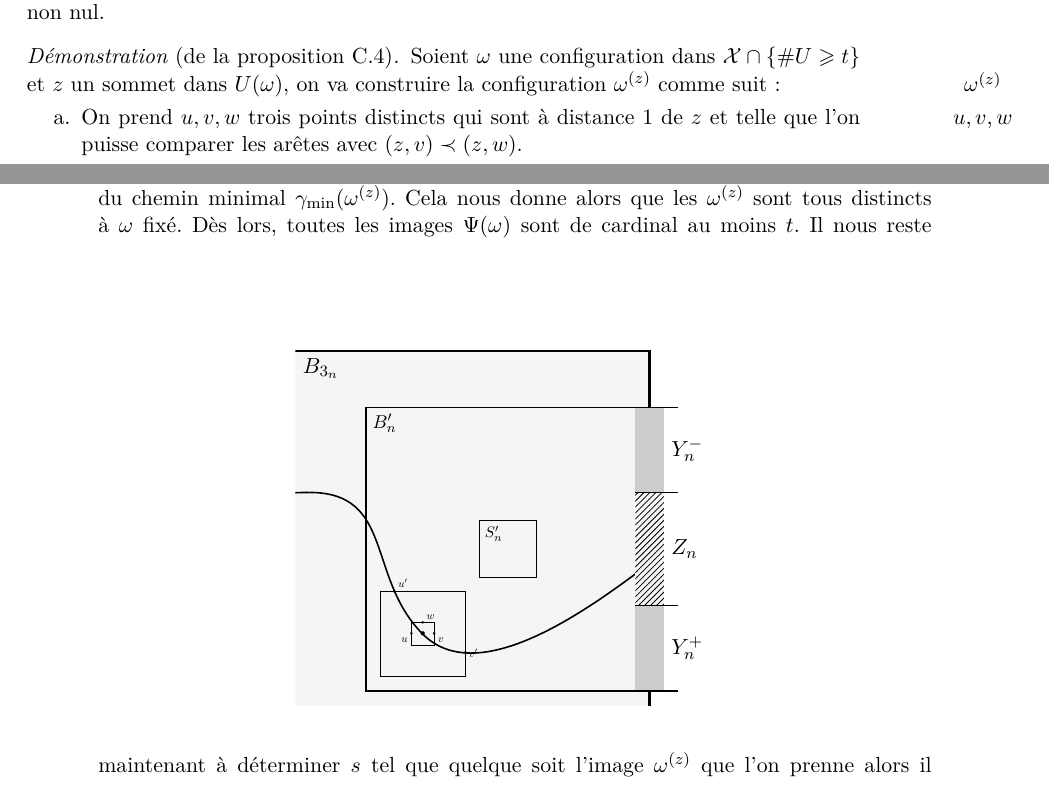
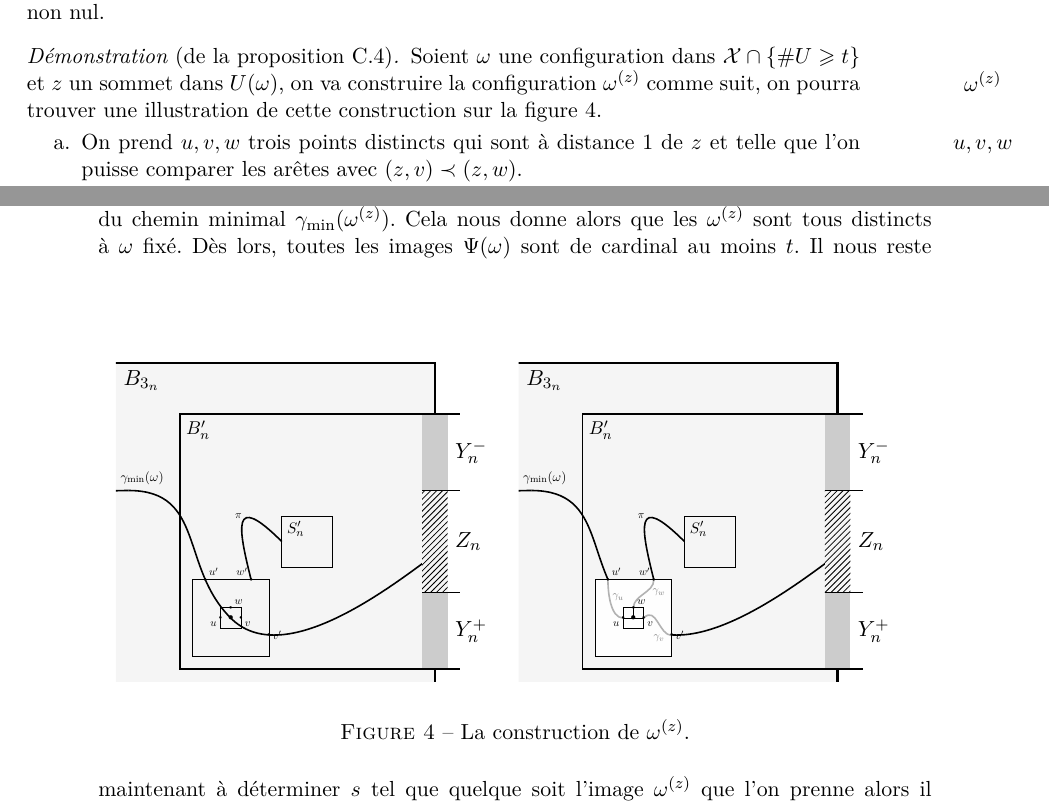
Before and after one commit to ErkanNarmanli/Memoire_percolation, a LaTeX document (Memoire.tex, which reads Chapitres/Sections/PreuveGluant.tex): two parts of pages 9 and 10 of 11, joined at a grey line, cut so that both start at the same text. Compiled offline with pdfLaTeX.

Commit message:
fin \!\!\!

```diff
--- a/Chapitres/Sections/PreuveGluant.tex
+++ b/Chapitres/Sections/PreuveGluant.tex
@@ -204,7 +204,7 @@
 				Si~$z = (x_1, x_2, x_3)$ est un point de~$\Sk$ et si~$R$ est un entier naturel, on notera~$\overline{B_R}(z)$ \marginnote{$\overline{B_R}(z)$} à la place de~$\overline{(x_1, x_2) + B_R}$. Supposons maintenant~$R=2$, si~$u, v, w$ sont des voisins de~$z$ distincts deux à deux et si~$u', v', w'$ sont trois points distincts sur la frontière~$\partial \BRz$, alors il existe trois chemins auto-évitants disjoints dans~$\BRz\priv\{z\}$ qui relient respectivement~$u, v, w$ à~$u', v', w'$, puisque que l'on a supposé plus tôt que~$k$ est non nul.
 			\end{rem}
 			\begin{dem}[de la proposition~\ref{prop:Ugrand}]
-				Soient~$\omega$ une configuration dans~$\mathcal{X}\cap\{\# U \geq t\}$ et~$z$ un sommet dans~$U(\omega)$, on va construire la configuration~$\omega^{(z)}$ \marginnote{$\omega^{(z)}$} comme suit :
+				Soient~$\omega$ une configuration dans~$\mathcal{X}\cap\{\# U \geq t\}$ et~$z$ un sommet dans~$U(\omega)$, on va construire la configuration~$\omega^{(z)}$ \marginnote{$\omega^{(z)}$} comme suit, on pourra trouver une illustration de cette construction sur la figure~\ref{fig:cons}.
 				\begin{enumerate}
 					\item\label{item:cons:a} On prend~$u,v,w$ \marginnote{$u,v,w$} trois points distincts qui sont  à distance~$1$ de~$z$  et telle que l'on puisse comparer les arêtes avec~$(z,v)\prec (z,w)$.
 
@@ -227,7 +227,7 @@
 				Pour résumer on a~$\Cmin[\omega^{(z)}]$ qui empreinte~$\Cmin$ à l'extérieur de~$\BRz$ ; alors que dans~$\BRz$ il empreinte~$\gamma_u$ de~$u'$ jusqu'à~$z$, puis~$\gamma_v$ de~$z$ jusqu'à~$v'$, où il rejoint~$\Cmin$. Aussi~$z$ est le seul sommet de~$\Cmin[\omega^{(z)}]$ qui soit relié à~$\overline{S_n'}$ sans utiliser aucune arête du chemin minimal~$\Cmin[\omega^{(z)}]$. Cela nous donne alors que les~$\omega^{(z)}$ sont tous distincts à~$\omega$ fixé. Dès lors, toutes les images~$\Psi(\omega)$ sont de cardinal au moins~$t$.
 				\begin{figure}[h]
 					\begin{center}
-					\begin{tikzpicture}[scale = 0.5]
+					\begin{tikzpicture}[scale = 0.45]
 						%Clip
 						\clip (2.5, 2.5) rectangle (18,18) ;
 						%Fond
@@ -254,13 +255,18 @@
 						\node 	(W) at (7,5.4)		[scale=0.3]	{$\bullet$};
 						\node 	(U') at (6,6.5)		[scale=0.3]	{$\bullet$};
 						\node 	(V') at (8.5,4.32)	[scale=0.3]	{$\bullet$};
+						\node 	(W') at (7.8,6.5)	[scale=0.3]	{$\bullet$};
 						\path [below left] 	(U) node [scale=0.5] {$u$};
 						\path [below right] (V) node [scale=0.5] {$v$};
 						\path [above right] (W) node [scale=0.5] {$w$};
 						\path [above right] (U') node [scale=0.5] {$u'$};
 						\path [right] 		(V') node [scale=0.5] {$v'$};
+						\path [above left] (W') node [scale=0.5] {$w'$};
+						\path 						(7.3,9) node [scale=0.5]{$\pi$};
 						\draw (A) rectangle ++ (3,3);
 						\draw (Z) ++ (-0.4,-0.4) rectangle ++ (0.8,0.8) ;
+						%Pi
+						\draw [thick] (7.8,6.5) .. controls ++(-0.5,2) and  (7,10) .. (9,8);
 						%Plages
 						\fill [color=gray!40]	(14.5,3)	rectangle (15.5,6);
 						\fill [color=gray!40]	(14.5,10)	rectangle (	15.5,13);
@@ -276,7 +282,74 @@
 						\path	[right]	(15.5, 4.5)		node	{$Y_n^+$}	;
 						\path	[right]	(15.5, 11.5)	node	{$Y_n^-$}	;
 					\end{tikzpicture}
+					\begin{tikzpicture}[scale = 0.45]
+					%Clip
+					\clip (2.5, 2.5) rectangle (18,18) ;
+					%Fond
+					\fill	[color=gray!8]	(-15,-15)	rectangle	(15,15)	;	%B_n
+					%Rectangles
+					\draw 	[very thick]	(-15,-15)	rectangle 	(15,15) ;	%B_3n
+					\draw 					(-2,-2) 	rectangle 	(2,2) 	;	%S_3n
+					\draw 	[thick]			(5, 3)		rectangle	(15,13)	;	%B_n'
+					\draw 					(9, 7)		rectangle	(11,9)	;	%S_n'
+					%Points
+					\path	[below right]	(2.5, 15)	node				{$B_{3_n}$}	;
+					\path	[below right]	(-2, 2)		node	[scale=0.85]{$S_{3n}$}	;
+					\path	[below right]	(5, 13)		node	[scale=0.85]{$B_n'$}	;
+					\path	[below right]	(9, 9)		node	[scale=0.7]	{$S_n'$}	;
+					%Courbes de Bézier 1
+					\draw 	[thick]	(0,2) 	.. controls (0,6) 		and (-3,10) .. (3,10);
+					\draw 	[thick]	(3,10)	.. controls (6,10) 		and (5,7) 	.. (7,5);
+					\draw	[thick]	(7,5)		.. controls (9,3)		and (13,6) 	.. (15,7.5);
+					\path	[right] 	(2.5,10.5)	node [scale=0.6]	{$\Cmin$};
+					%
+					\fill [color=gray!1]	(A) rectangle ++ (3,3);
+					\draw [thick, color=gray!60] (7,5.4) .. controls ++(0,0.5) and ++(0,-0.5) .. (7.8,6.5);
+					\draw [thick, color=gray!60] (6.6,5) .. controls ++(-0.5,0) and ++(0,-0.5) .. (6,6.5);
+					\draw [thick, color=gray!60] (7.4,5) .. controls ++(0.5,0.5) and ++(-0.5,0) .. (8.5,4.32);
+					\path 	(6.4,5.8)	node	 [scale=0.5,color=gray] {$\gamma_u$};
+					\path 	(8,6)	node	 [scale=0.5,color=gray] {$\gamma_w$};
+					\path 	(8,4.2)	node	 [scale=0.5,color=gray] {$\gamma_v$};
+					%
+					\node 	(A) at (5.5,3.5) 				{};
+					\node 	(Z) at (7,5)		[scale=0.5]	{$\bullet$};
+					\node 	(U) at (6.6,5)		[scale=0.3]	{$\bullet$};
+					\node 	(V) at (7.4,5)		[scale=0.3]	{$\bullet$};
+					\node 	(W) at (7,5.4)		[scale=0.3]	{$\bullet$};
+					\node 	(U') at (6,6.5)		[scale=0.3]	{$\bullet$};
+					\node 	(V') at (8.5,4.32)	[scale=0.3]	{$\bullet$};
+					\node 	(W') at (7.8,6.5)	[scale=0.3]	{$\bullet$};
+					\path [below left] 	(U) node [scale=0.5] {$u$};
+					\path [below right] (V) node [scale=0.5] {$v$};
+					\path [above right] (W) node [scale=0.5] {$w$};
+					\path [above right] (U') node [scale=0.5] {$u'$};
+					\path [right] 		(V') node [scale=0.5] {$v'$};
+					\path [above left] (W') node [scale=0.5] {$w'$};
+					\path 						(7.3,9) node [scale=0.5]{$\pi$};
+					\draw (A) rectangle ++ (3,3);
+					\draw (Z) ++ (-0.4,-0.4) rectangle ++ (0.8,0.8) ;
+					%Pi
+					\draw [thick] (7.8,6.5) .. controls ++(-0.5,2) and  (7,10) .. (9,8);
+					%Plages
+					\fill [color=gray!40]	(14.5,3)	rectangle (15.5,6);
+					\fill [color=gray!40]	(14.5,10)	rectangle (	15.5,13);
+					\fill [color=gray!8]	(14.5,6)	rectangle (15.5,10);
+					\fill [pattern=north east lines]	(14.5,6)	rectangle (15.5,10);
+					%Text + barres de séparation
+					\draw [thick]	(5,3) 		-- (16,3);
+					\draw [thick]	(5,13)		-- (16,13);
+					\draw 			(14.5, 6)	-- (16,6);
+					\draw 			(14.5, 6)	-- (16,6);
+					\draw 			(14.5, 10)	-- (16,10);
+					\draw 		(6.6,5)-- (7.4,5);
+					\draw 		(7,5)	-- (7,5.4);
+					\path	[right]	(15.5, 8)		node	{$Z_n$}	;
+					\path	[right]	(15.5, 4.5)		node	{$Y_n^+$}	;
+					\path	[right]	(15.5, 11.5)	node	{$Y_n^-$}	;
+					\end{tikzpicture}
 					\end{center}
+					\caption{La construction de~$\omega^{(z)}$.}
+					\label{fig:cons}
 				\end{figure}
 				Il nous reste maintenant à déterminer~$s$ tel que quelque soit l'image~$\omega^{(z)}$ que l'on prenne alors il existe un sous ensemble fini~$S$ de~$\Sk$ qui soit de cardinal au plus~$s$ et tel que l'on ait l'inclusion~$\{\omega\in\mathcal{X} \cup \{\# U \geq t\} ,\omega'\in\Psi(\omega)\} \subset \{\omega\in\mathcal{X} \cup \{\# U \geq t\} ,\omega_{|S^c}=\omega_{|S^c}'\}$. On prend~$s=84(k+1)+49 k$, le nombre d'arêtes dans~$\overline{B_3}(z)$, seul endroit de~$\omega^{(z)}$ qui diffère de~$\omega$. On peut enfin appliquer le lemme~\ref{lem:interGluant} qui nous donne la majoration :
 				\[
```
Also changed, not shown: Chapitres/Sections/PreuveGluant.tex (1 more changed lines).
